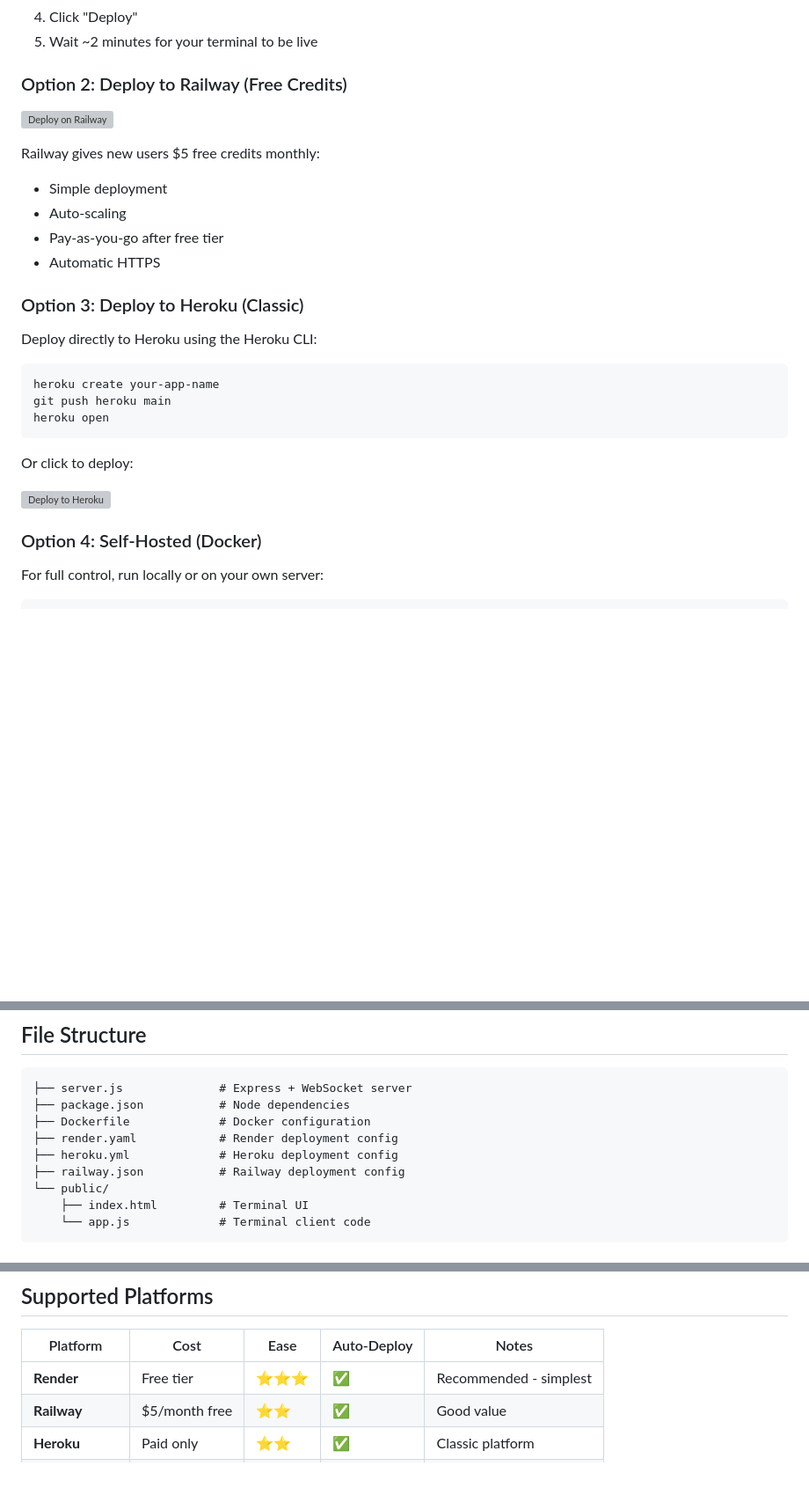
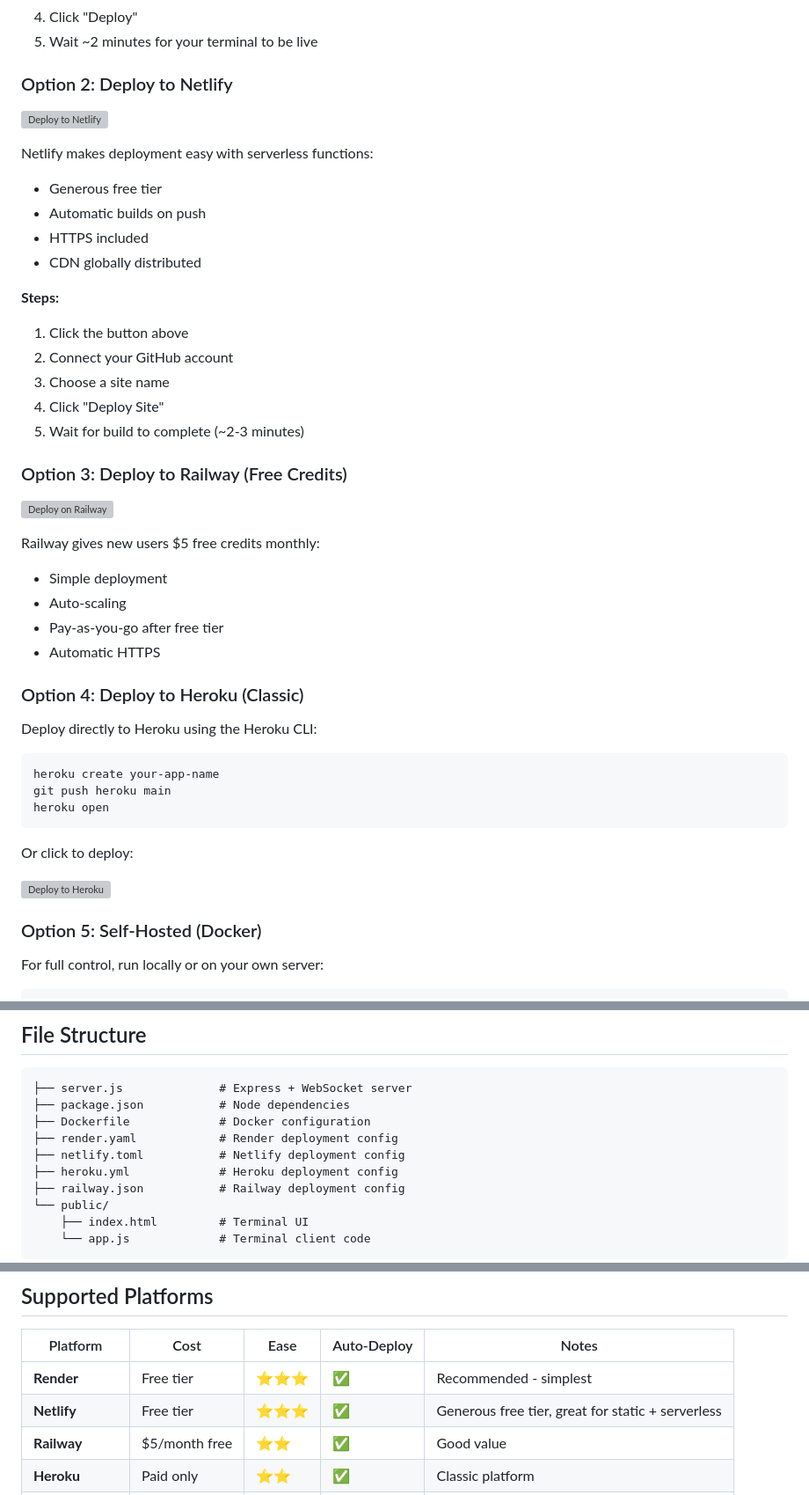
Before and after one commit to MOG4125/CatnoCathy, a Markdown page: README.md, 3 parts joined by grey strips. Shown at 88% size. GitHub-like rendering; blank space fills up the shorter version; grey boxes are pictures that could not be loaded.

Commit message:
Add Netlify deployment option to README

```diff
--- a/README.md
+++ b/README.md
@@ -21,7 +21,24 @@ Render handles everything automatically:
 4. Click "Deploy"
 5. Wait ~2 minutes for your terminal to be live
 
-### Option 2: Deploy to Railway (Free Credits)
+### Option 2: Deploy to Netlify
+
+[![Deploy to Netlify](https://www.netlify.com/img/deploy/button.svg)](https://app.netlify.com/start/deploy?repository=https://github.com/MOG4125/CatnoCathy)
+
+Netlify makes deployment easy with serverless functions:
+- Generous free tier
+- Automatic builds on push
+- HTTPS included
+- CDN globally distributed
+
+**Steps:**
+1. Click the button above
+2. Connect your GitHub account
+3. Choose a site name
+4. Click "Deploy Site"
+5. Wait for build to complete (~2-3 minutes)
+
+### Option 3: Deploy to Railway (Free Credits)
 
 [![Deploy on Railway](https://railway.app/button.svg)](https://railway.app/template/Cq2Bjt)
 
@@ -31,7 +48,7 @@ Railway gives new users $5 free credits monthly:
 - Pay-as-you-go after free tier
 - Automatic HTTPS
 
-### Option 3: Deploy to Heroku (Classic)
+### Option 4: Deploy to Heroku (Classic)
 
 Deploy directly to Heroku using the Heroku CLI:
 
@@ -45,7 +62,7 @@ Or click to deploy:
 
 [![Deploy to Heroku](https://www.herokucdn.com/deploy/button.svg)](https://heroku.com/deploy?template=https://github.com/MOG4125/CatnoCathy)
 
-### Option 4: Self-Hosted (Docker)
+### Option 5: Self-Hosted (Docker)
 
 For full control, run locally or on your own server:
 
@@ -82,6 +99,7 @@ docker run --rm -p 3000:3000 catnocathy
 ├── package.json           # Node dependencies
 ├── Dockerfile             # Docker configuration
 ├── render.yaml            # Render deployment config
+├── netlify.toml           # Netlify deployment config
 ├── heroku.yml             # Heroku deployment config
 ├── railway.json           # Railway deployment config
 └── public/
@@ -121,6 +139,7 @@ Visit http://localhost:3000
 | Platform | Cost | Ease | Auto-Deploy | Notes |
 |----------|------|------|-------------|-------|
 | **Render** | Free tier | ⭐⭐⭐ | ✅ | Recommended - simplest |
+| **Netlify** | Free tier | ⭐⭐⭐ | ✅ | Generous free tier, great for static + serverless |
 | **Railway** | $5/month free | ⭐⭐ | ✅ | Good value |
 | **Heroku** | Paid only | ⭐⭐ | ✅ | Classic platform |
 | **Local/Docker** | Free | ⭐⭐ | N/A | Full control |
```
